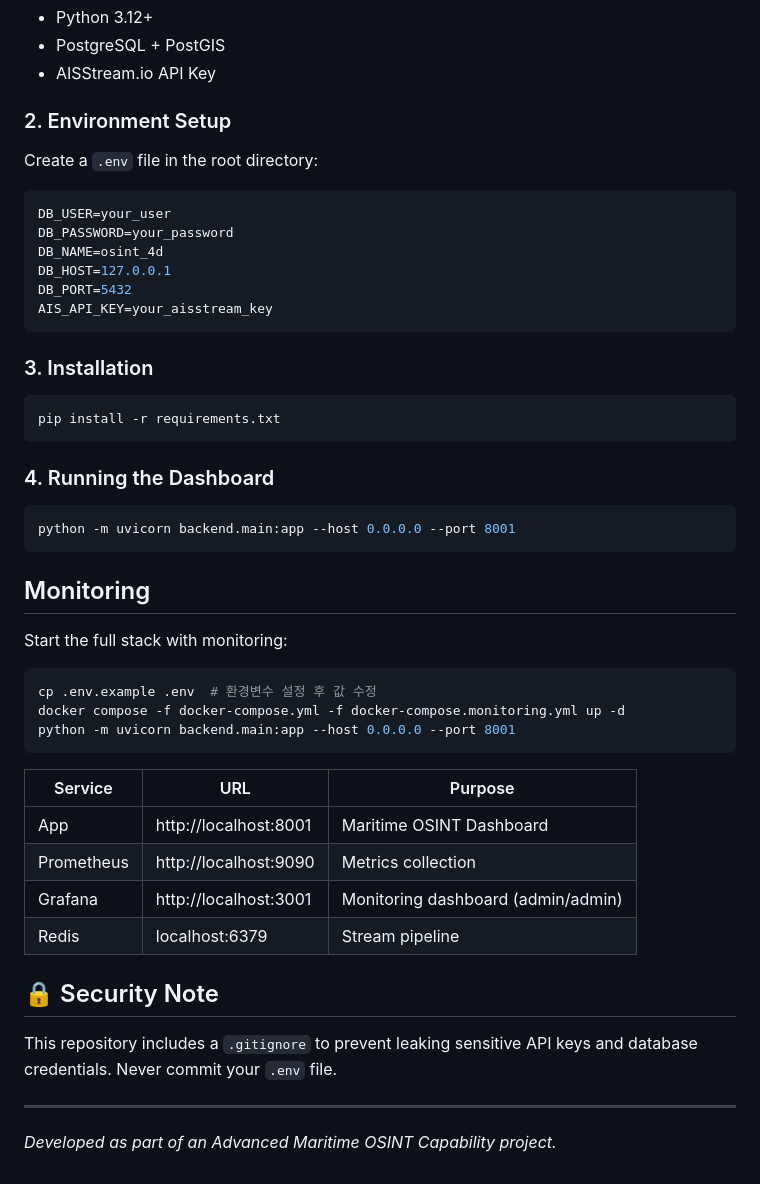
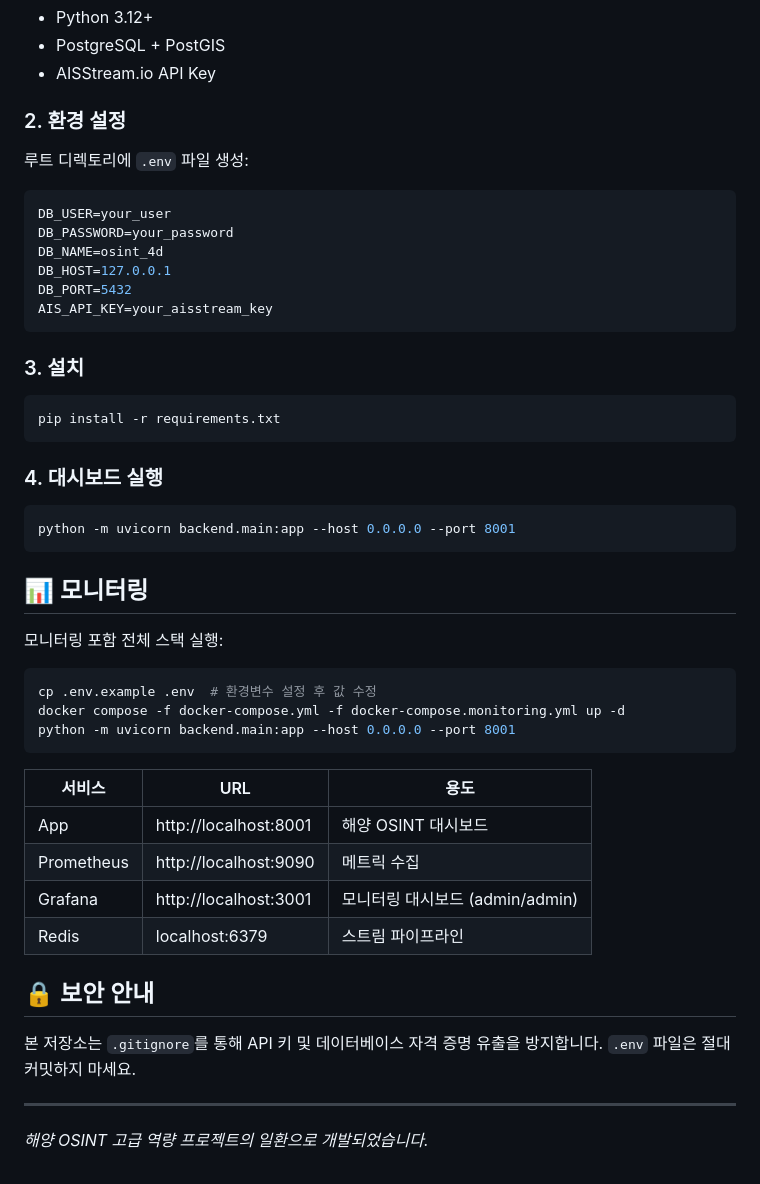
Before and after one commit to 2dydgh/Maritime-OSINT-sentry, a Markdown page: README.md, the part around one of its changes. Rendered like a GitHub page.

Commit message:
docs: README 한국어 전환

````diff
--- a/README.md
+++ b/README.md
@@ -52,8 +52,8 @@ A high-performance, real-time maritime surveillance and intelligence dashboard.
 - PostgreSQL + PostGIS
 - AISStream.io API Key
 
-### 2. Environment Setup
-Create a `.env` file in the root directory:
+### 2. 환경 설정
+루트 디렉토리에 `.env` 파일 생성:
 ```env
 DB_USER=your_user
 DB_PASSWORD=your_password
@@ -63,19 +63,19 @@ DB_PORT=5432
 AIS_API_KEY=your_aisstream_key
 ```
 
-### 3. Installation
+### 3. 설치
 ```bash
 pip install -r requirements.txt
 ```
 
-### 4. Running the Dashboard
+### 4. 대시보드 실행
 ```bash
 python -m uvicorn backend.main:app --host 0.0.0.0 --port 8001
 ```
 
-## Monitoring
+## 📊 모니터링
 
-Start the full stack with monitoring:
+모니터링 포함 전체 스택 실행:
 
 ```bash
 cp .env.example .env  # 환경변수 설정 후 값 수정
@@ -83,15 +83,15 @@ docker compose -f docker-compose.yml -f docker-compose.monitoring.yml up -d
 python -m uvicorn backend.main:app --host 0.0.0.0 --port 8001
 ```
 
-| Service | URL | Purpose |
-|---------|-----|---------|
-| App | http://localhost:8001 | Maritime OSINT Dashboard |
-| Prometheus | http://localhost:9090 | Metrics collection |
-| Grafana | http://localhost:3001 | Monitoring dashboard (admin/admin) |
-| Redis | localhost:6379 | Stream pipeline |
+| 서비스 | URL | 용도 |
+|--------|-----|------|
+| App | http://localhost:8001 | 해양 OSINT 대시보드 |
+| Prometheus | http://localhost:9090 | 메트릭 수집 |
+| Grafana | http://localhost:3001 | 모니터링 대시보드 (admin/admin) |
+| Redis | localhost:6379 | 스트림 파이프라인 |
 
-## 🔒 Security Note
-This repository includes a `.gitignore` to prevent leaking sensitive API keys and database credentials. Never commit your `.env` file.
+## 🔒 보안 안내
+본 저장소는 `.gitignore`를 통해 API 키 및 데이터베이스 자격 증명 유출을 방지합니다. `.env` 파일은 절대 커밋하지 마세요.
 
 ---
-*Developed as part of an Advanced Maritime OSINT Capability project.*
+*해양 OSINT 고급 역량 프로젝트의 일환으로 개발되었습니다.*
````
Also changed, not shown: other parts of README.md (+36 -36 lines).
